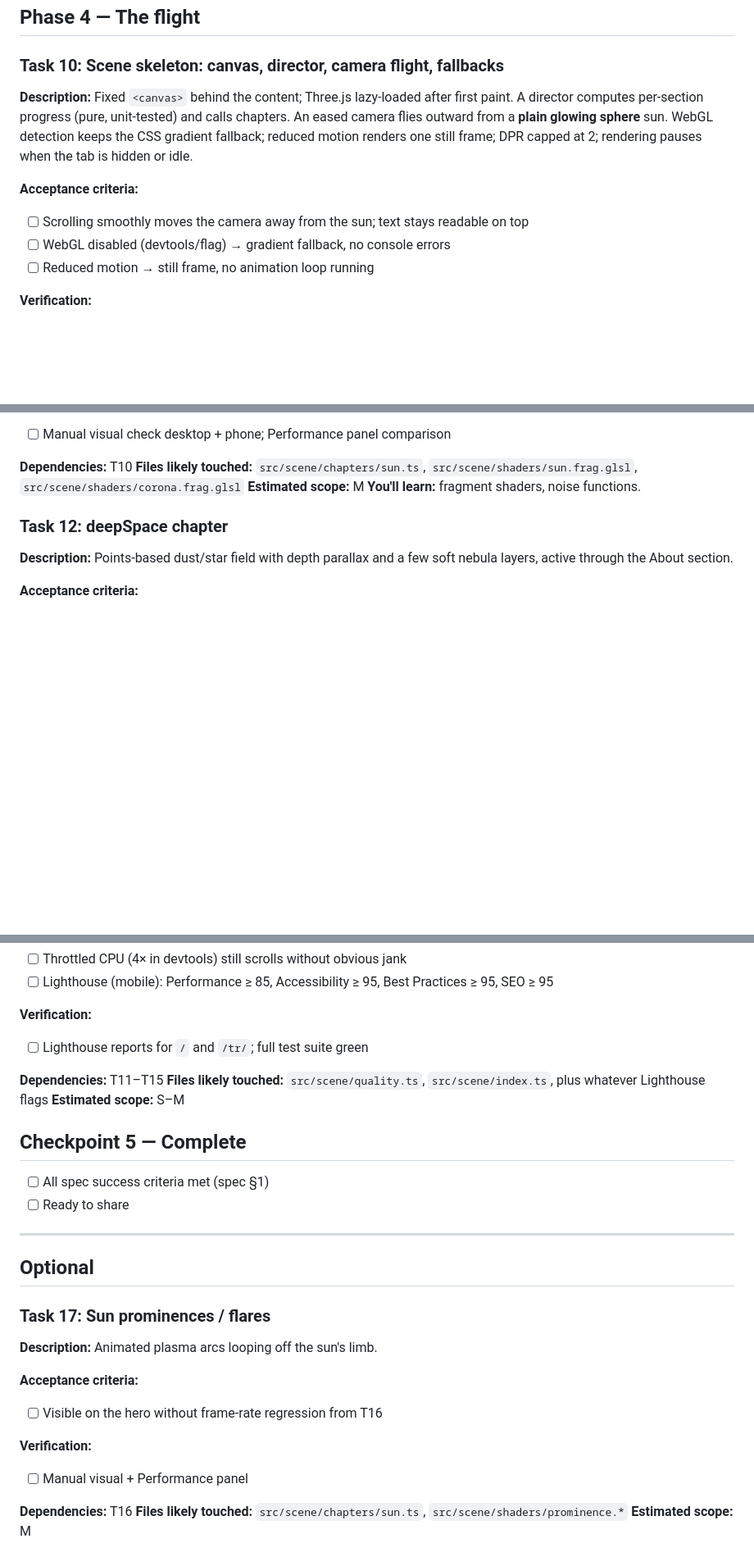
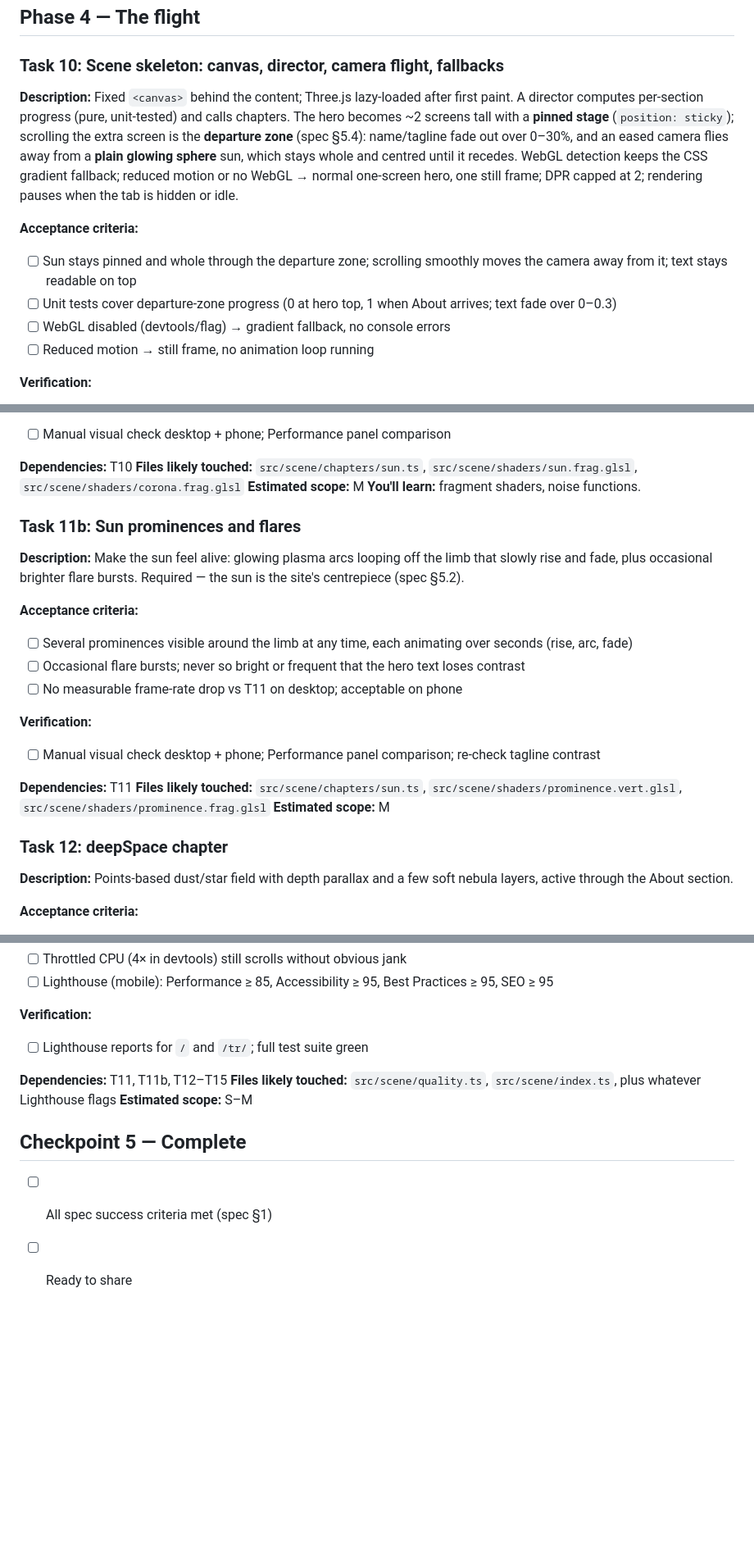
Before and after one commit to InvictusStella/portfolio, a Markdown page: tasks/todo.md, 3 parts joined by grey strips. Shown at 82% size. GitHub-like rendering; blank space fills up the shorter version.

```diff
--- a/tasks/todo.md
+++ b/tasks/todo.md
@@ -186,10 +186,11 @@ Plan: [tasks/plan.md](plan.md) · Spec: [docs/superpowers/specs/2026-10-13-portf
 
 ### Task 10: Scene skeleton: canvas, director, camera flight, fallbacks
 
-**Description:** Fixed `<canvas>` behind the content; Three.js lazy-loaded after first paint. A director computes per-section progress (pure, unit-tested) and calls chapters. An eased camera flies outward from a **plain glowing sphere** sun. WebGL detection keeps the CSS gradient fallback; reduced motion renders one still frame; DPR capped at 2; rendering pauses when the tab is hidden or idle.
+**Description:** Fixed `<canvas>` behind the content; Three.js lazy-loaded after first paint. A director computes per-section progress (pure, unit-tested) and calls chapters. The hero becomes ~2 screens tall with a **pinned stage** (`position: sticky`); scrolling the extra screen is the **departure zone** (spec §5.4): name/tagline fade out over 0–30%, and an eased camera flies away from a **plain glowing sphere** sun, which stays whole and centred until it recedes. WebGL detection keeps the CSS gradient fallback; reduced motion or no WebGL → normal one-screen hero, one still frame; DPR capped at 2; rendering pauses when the tab is hidden or idle.
 
 **Acceptance criteria:**
-- [ ] Scrolling smoothly moves the camera away from the sun; text stays readable on top
+- [ ] Sun stays pinned and whole through the departure zone; scrolling smoothly moves the camera away from it; text stays readable on top
+- [ ] Unit tests cover departure-zone progress (0 at hero top, 1 when About arrives; text fade over 0–0.3)
 - [ ] WebGL disabled (devtools/flag) → gradient fallback, no console errors
 - [ ] Reduced motion → still frame, no animation loop running
 
@@ -217,6 +218,22 @@ Plan: [tasks/plan.md](plan.md) · Spec: [docs/superpowers/specs/2026-10-13-portf
 **Files likely touched:** `src/scene/chapters/sun.ts`, `src/scene/shaders/sun.frag.glsl`, `src/scene/shaders/corona.frag.glsl`
 **Estimated scope:** M
 **You'll learn:** fragment shaders, noise functions.
+
+### Task 11b: Sun prominences and flares
+
+**Description:** Make the sun feel alive: glowing plasma arcs looping off the limb that slowly rise and fade, plus occasional brighter flare bursts. Required — the sun is the site's centrepiece (spec §5.2).
+
+**Acceptance criteria:**
+- [ ] Several prominences visible around the limb at any time, each animating over seconds (rise, arc, fade)
+- [ ] Occasional flare bursts; never so bright or frequent that the hero text loses contrast
+- [ ] No measurable frame-rate drop vs T11 on desktop; acceptable on phone
+
+**Verification:**
+- [ ] Manual visual check desktop + phone; Performance panel comparison; re-check tagline contrast
+
+**Dependencies:** T11
+**Files likely touched:** `src/scene/chapters/sun.ts`, `src/scene/shaders/prominence.vert.glsl`, `src/scene/shaders/prominence.frag.glsl`
+**Estimated scope:** M
 
 ### Task 12: deepSpace chapter
 
@@ -297,28 +315,10 @@ Plan: [tasks/plan.md](plan.md) · Spec: [docs/superpowers/specs/2026-10-13-portf
 **Verification:**
 - [ ] Lighthouse reports for `/` and `/tr/`; full test suite green
 
-**Dependencies:** T11–T15
+**Dependencies:** T11, T11b, T12–T15
 **Files likely touched:** `src/scene/quality.ts`, `src/scene/index.ts`, plus whatever Lighthouse flags
 **Estimated scope:** S–M
 
 ## Checkpoint 5 — Complete
 - [ ] All spec success criteria met (spec §1)
 - [ ] Ready to share
-
----
-
-## Optional
-
-### Task 17: Sun prominences / flares
-
-**Description:** Animated plasma arcs looping off the sun's limb.
-
-**Acceptance criteria:**
-- [ ] Visible on the hero without frame-rate regression from T16
-
-**Verification:**
-- [ ] Manual visual + Performance panel
-
-**Dependencies:** T16
-**Files likely touched:** `src/scene/chapters/sun.ts`, `src/scene/shaders/prominence.*`
-**Estimated scope:** M
```
Also changed, not shown: other parts of tasks/todo.md (+3 -2 lines), tasks/plan.md (+8 -10 lines), 1 other file.
